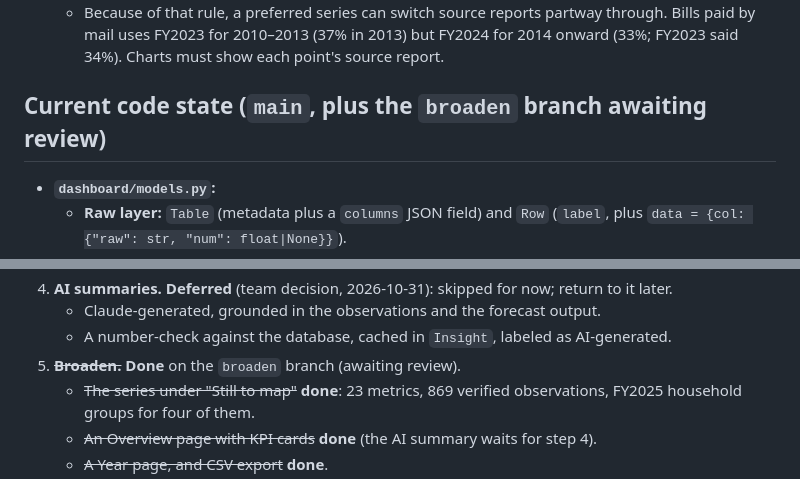
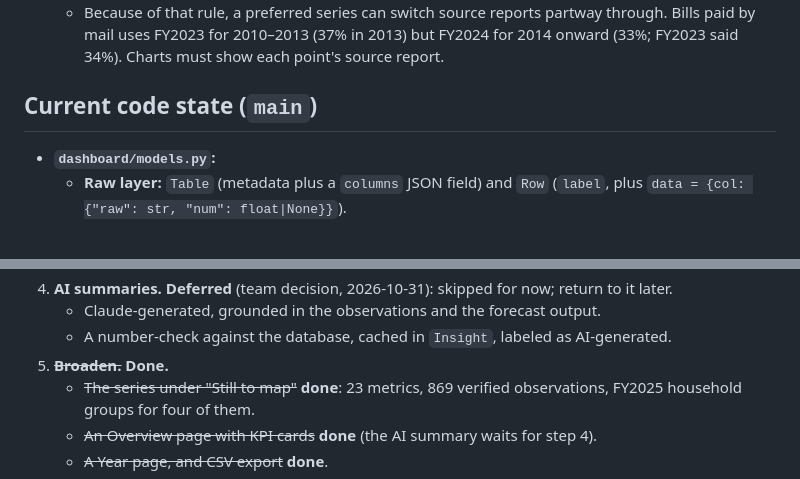
Before and after one commit to jarthurj/challengex, a Markdown page: CLAUDE.md, 2 parts joined by grey strips. Rendered like a GitHub page.

Commit message:
CLAUDE.md: broaden merged into main
Co-Authored-By: Claude Opus 5.5 <noreply@anthropic.com>

```diff
--- a/CLAUDE.md
+++ b/CLAUDE.md
@@ -332,7 +332,7 @@ analyst should be able to:
     paid by mail uses FY2023 for 2010–2013 (37% in 2013) but FY2024 for 2014 onward (33%;
     FY2023 said 34%). Charts must show each point's source report.
 
-## Current code state (`main`, plus the `broaden` branch awaiting review)
+## Current code state (`main`)
 - **`dashboard/models.py`:**
   - **Raw layer:** `Table` (metadata plus a `columns` JSON field) and `Row` (`label`, plus
     `data = {col: {"raw": str, "num": float|None}}`).
@@ -533,7 +533,7 @@ demoable dashboard. Write tests with each step.
 4. **AI summaries. Deferred** (team decision, 2026-10-31): skipped for now; return to it later.
    - Claude-generated, grounded in the observations and the forecast output.
    - A number-check against the database, cached in `Insight`, labeled as AI-generated.
-5. ~~**Broaden.**~~ **Done** on the `broaden` branch (awaiting review).
+5. ~~**Broaden.**~~ **Done.**
    - ~~The series under "Still to map"~~ **done**: 23 metrics, 869 verified observations, FY2025
      household groups for four of them.
    - ~~An Overview page with KPI cards~~ **done** (the AI summary waits for step 4).
```
